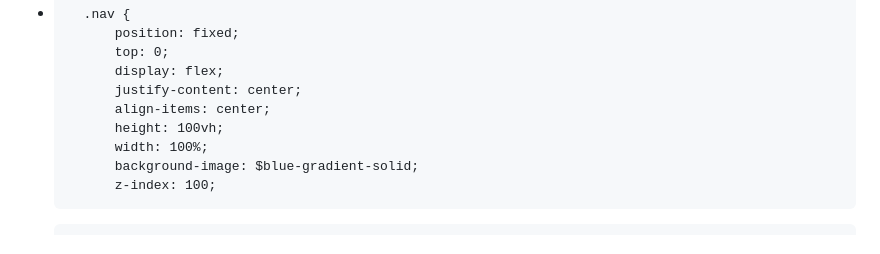
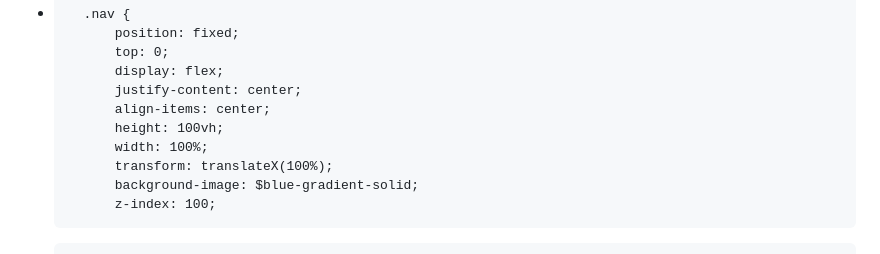
Before and after one commit to TomaszTomasz87/Project-9-, a Markdown page: README.md, the part around the change. Drawn GitHub-style.

```diff
--- a/README.md
+++ b/README.md
@@ -82,6 +82,7 @@ CSS = SCSS = nav - big = main.scss
 			align-items: center;
 			height: 100vh;
 			width: 100%;
+ 			transform: translateX(100%);
 			background-image: $blue-gradient-solid;
 			z-index: 100;
 +		&__item {
```
